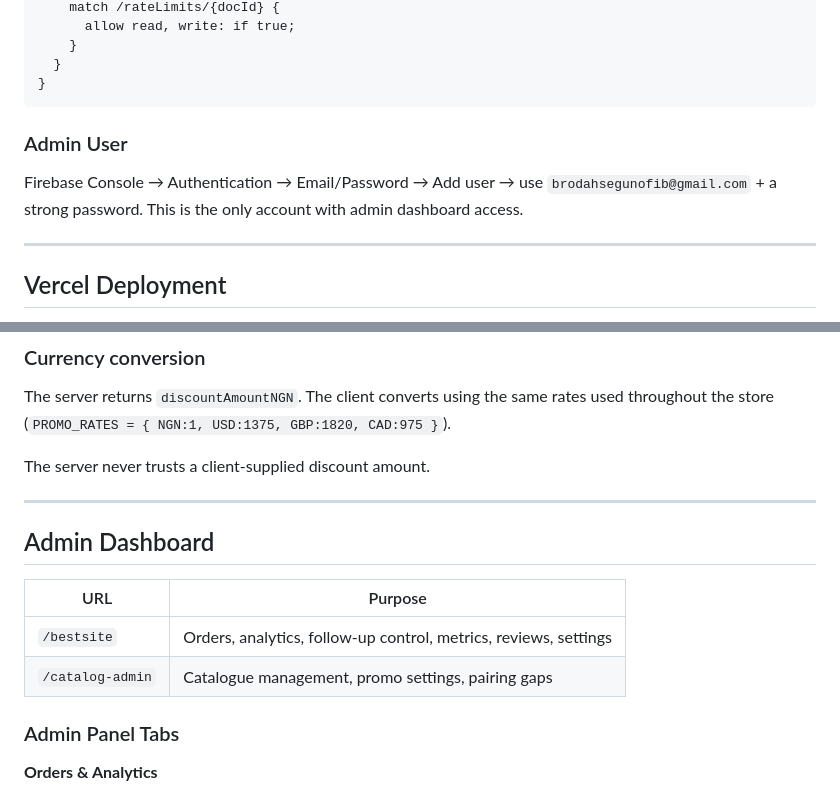
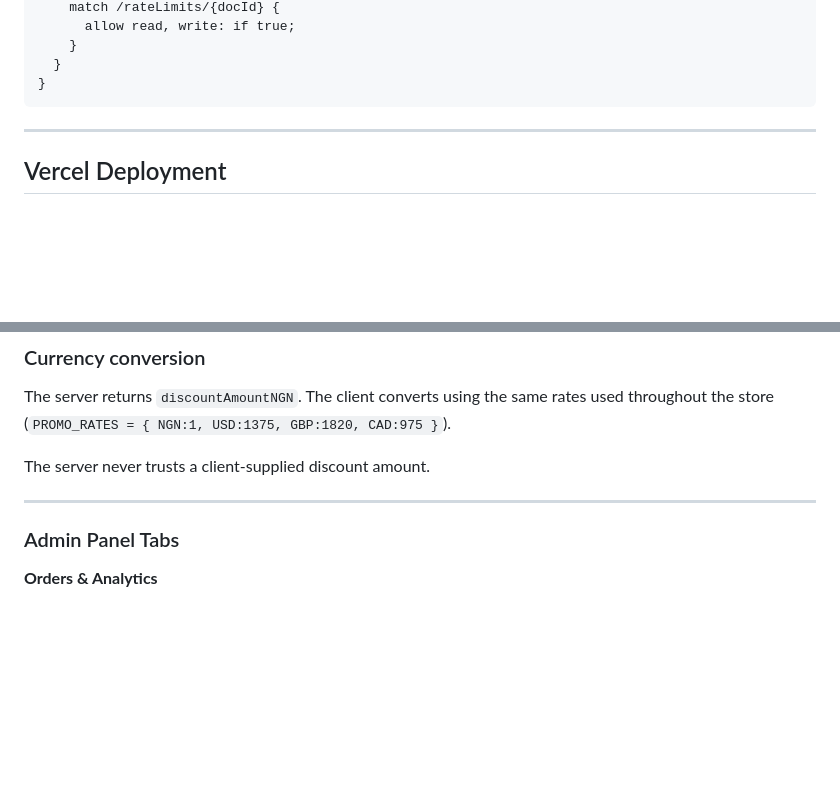
Before and after one commit to Paulsnrdev/CHUNKZ-CART-STORE, a Markdown page: README.md, 2 parts joined by grey strips. Rendered like a GitHub page; blank space fills up the shorter version.

Commit message:
adjusted

````diff
--- a/README.md
+++ b/README.md
@@ -120,9 +120,6 @@ service cloud.firestore {
 }
 ```
 
-### Admin User
-
-Firebase Console → Authentication → Email/Password → Add user → use `brodahsegunofib@gmail.com` + a strong password. This is the only account with admin dashboard access.
 
 ---
 
@@ -267,12 +264,6 @@ The server never trusts a client-supplied discount amount.
 
 ---
 
-## Admin Dashboard
-
-| URL | Purpose |
-|---|---|
-| `/bestsite` | Orders, analytics, follow-up control, metrics, reviews, settings |
-| `/catalog-admin` | Catalogue management, promo settings, pairing gaps |
 
 ### Admin Panel Tabs
 
````
